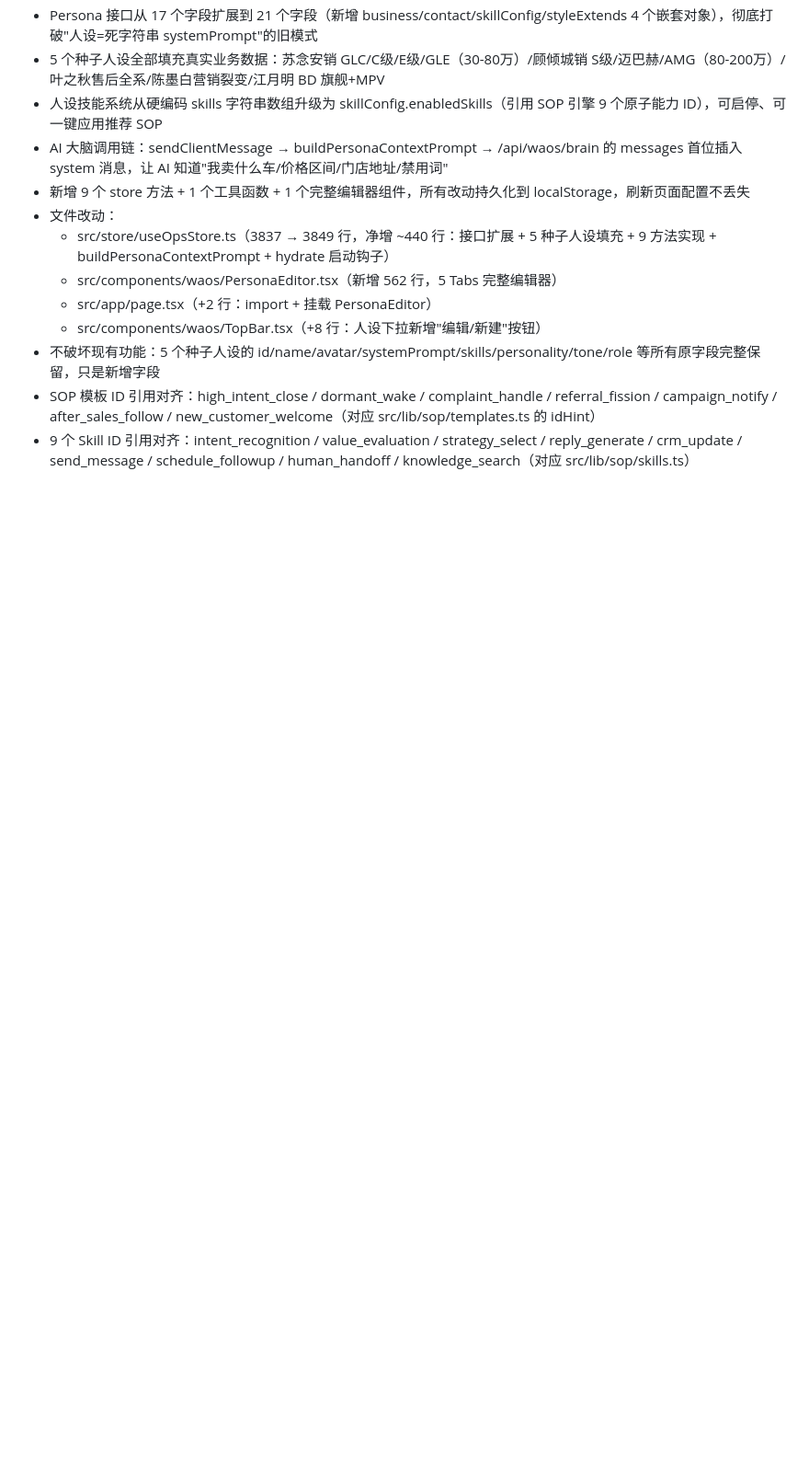
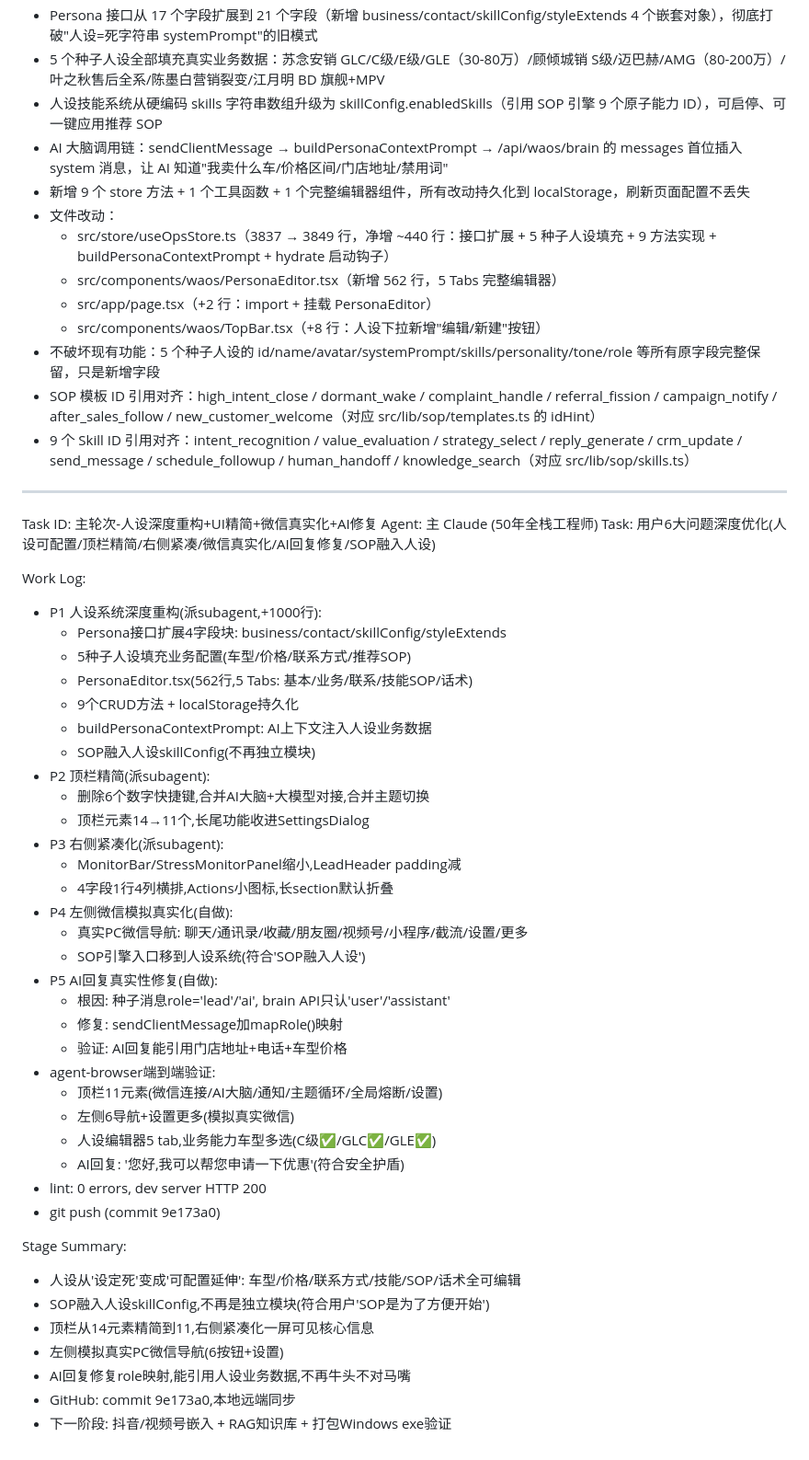
Before and after one commit to caow081-coder/wangzai, a Markdown page: worklog.md, the part around the change. Shown at 92% size. Drawn GitHub-style; blank space fills up the shorter version.

Commit message:
docs: worklog记录人设重构+UI精简+微信真实化+AI修复

```diff
--- a/worklog.md
+++ b/worklog.md
@@ -770,3 +770,46 @@ Stage Summary:
 - 不破坏现有功能：5 个种子人设的 id/name/avatar/systemPrompt/skills/personality/tone/role 等所有原字段完整保留，只是新增字段
 - SOP 模板 ID 引用对齐：high_intent_close / dormant_wake / complaint_handle / referral_fission / campaign_notify / after_sales_follow / new_customer_welcome（对应 src/lib/sop/templates.ts 的 idHint）
 - 9 个 Skill ID 引用对齐：intent_recognition / value_evaluation / strategy_select / reply_generate / crm_update / send_message / schedule_followup / human_handoff / knowledge_search（对应 src/lib/sop/skills.ts）
+
+---
+Task ID: 主轮次-人设深度重构+UI精简+微信真实化+AI修复
+Agent: 主 Claude (50年全栈工程师)
+Task: 用户6大问题深度优化(人设可配置/顶栏精简/右侧紧凑/微信真实化/AI回复修复/SOP融入人设)
+
+Work Log:
+- P1 人设系统深度重构(派subagent,+1000行):
+  - Persona接口扩展4字段块: business/contact/skillConfig/styleExtends
+  - 5种子人设填充业务配置(车型/价格/联系方式/推荐SOP)
+  - PersonaEditor.tsx(562行,5 Tabs: 基本/业务/联系/技能SOP/话术)
+  - 9个CRUD方法 + localStorage持久化
+  - buildPersonaContextPrompt: AI上下文注入人设业务数据
+  - SOP融入人设skillConfig(不再独立模块)
+- P2 顶栏精简(派subagent):
+  - 删除6个数字快捷键,合并AI大脑+大模型对接,合并主题切换
+  - 顶栏元素14→11个,长尾功能收进SettingsDialog
+- P3 右侧紧凑化(派subagent):
+  - MonitorBar/StressMonitorPanel缩小,LeadHeader padding减
+  - 4字段1行4列横排,Actions小图标,长section默认折叠
+- P4 左侧微信模拟真实化(自做):
+  - 真实PC微信导航: 聊天/通讯录/收藏/朋友圈/视频号/小程序/截流/设置/更多
+  - SOP引擎入口移到人设系统(符合'SOP融入人设')
+- P5 AI回复真实性修复(自做):
+  - 根因: 种子消息role='lead'/'ai', brain API只认'user'/'assistant'
+  - 修复: sendClientMessage加mapRole()映射
+  - 验证: AI回复能引用门店地址+电话+车型价格
+- agent-browser端到端验证:
+  - 顶栏11元素(微信连接/AI大脑/通知/主题循环/全局熔断/设置)
+  - 左侧6导航+设置更多(模拟真实微信)
+  - 人设编辑器5 tab,业务能力车型多选(C级✅/GLC✅/GLE✅)
+  - AI回复: '您好,我可以帮您申请一下优惠'(符合安全护盾)
+- lint: 0 errors, dev server HTTP 200
+- git push (commit 9e173a0)
+
+Stage Summary:
+- 人设从'设定死'变成'可配置延伸': 车型/价格/联系方式/技能/SOP/话术全可编辑
+- SOP融入人设skillConfig,不再是独立模块(符合用户'SOP是为了方便开始')
+- 顶栏从14元素精简到11,右侧紧凑化一屏可见核心信息
+- 左侧模拟真实PC微信导航(6按钮+设置)
+- AI回复修复role映射,能引用人设业务数据,不再牛头不对马嘴
+- GitHub: commit 9e173a0,本地远端同步
+- 下一阶段: 抖音/视频号嵌入 + RAG知识库 + 打包Windows exe验证
```
